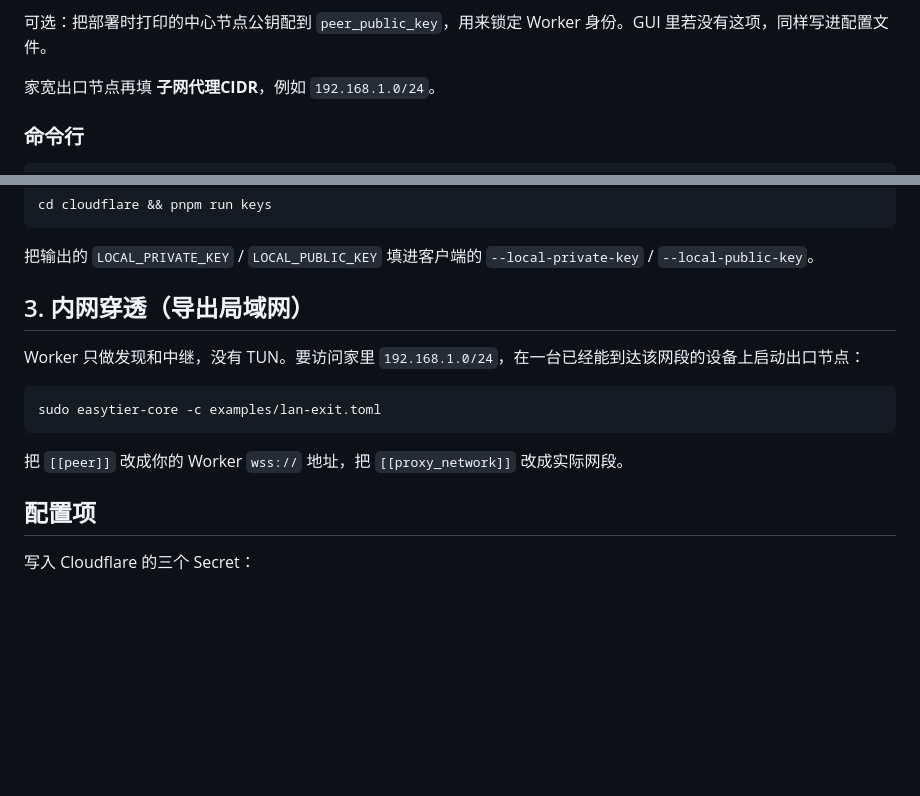
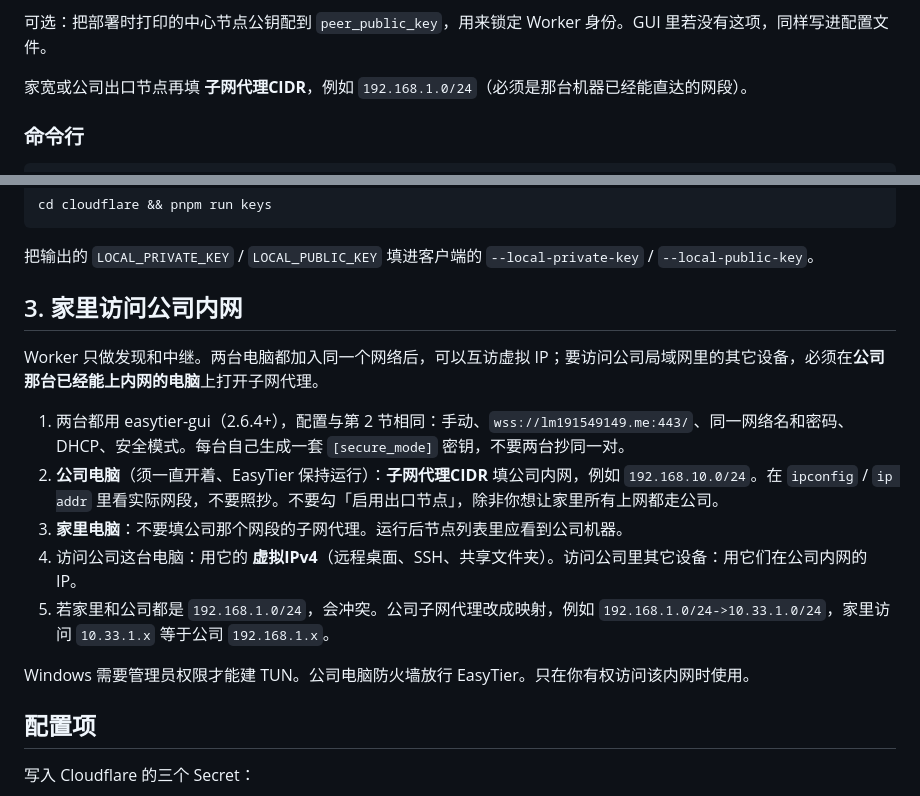
Before and after one commit to lm-lovett/intranet-penetration-cloudflare, a Markdown page: README.md, 2 parts joined by grey strips. GitHub-like rendering; blank space fills up the shorter version.

Commit message:
Document home-to-office subnet proxy setup in the GUI.
Company node exports the LAN CIDR; home node joins the same network
and reaches intranet hosts via that proxy.

Co-authored-by: lm-lovett <lm-lovett@users.noreply.github.com>

````diff
--- a/README.md
+++ b/README.md
@@ -107,7 +107,7 @@ local_public_key = "<本机公钥，base64>"
 
 可选：把部署时打印的中心节点公钥配到 `peer_public_key`，用来锁定 Worker 身份。GUI 里若没有这项，同样写进配置文件。
 
-家宽出口节点再填 **子网代理CIDR**，例如 `192.168.1.0/24`。
+家宽或公司出口节点再填 **子网代理CIDR**，例如 `192.168.1.0/24`（必须是那台机器已经能直达的网段）。
 
 ### 命令行
 
@@ -136,15 +136,17 @@ cd cloudflare && pnpm run keys
 
 把输出的 `LOCAL_PRIVATE_KEY` / `LOCAL_PUBLIC_KEY` 填进客户端的 `--local-private-key` / `--local-public-key`。
 
-## 3. 内网穿透（导出局域网）
+## 3. 家里访问公司内网
 
-Worker 只做发现和中继，没有 TUN。要访问家里 `192.168.1.0/24`，在一台已经能到达该网段的设备上启动出口节点：
+Worker 只做发现和中继。两台电脑都加入同一个网络后，可以互访虚拟 IP；要访问公司局域网里的其它设备，必须在**公司那台已经能上内网的电脑**上打开子网代理。
 
-```bash
-sudo easytier-core -c examples/lan-exit.toml
-```
+1. 两台都用 easytier-gui（2.6.4+），配置与第 2 节相同：手动、`wss://lm191549149.me:443/`、同一网络名和密码、DHCP、安全模式。每台自己生成一套 `[secure_mode]` 密钥，不要两台抄同一对。
+2. **公司电脑**（须一直开着、EasyTier 保持运行）：**子网代理CIDR** 填公司内网，例如 `192.168.10.0/24`。在 `ipconfig` / `ip addr` 里看实际网段，不要照抄。不要勾「启用出口节点」，除非你想让家里所有上网都走公司。
+3. **家里电脑**：不要填公司那个网段的子网代理。运行后节点列表里应看到公司机器。
+4. 访问公司这台电脑：用它的 **虚拟IPv4**（远程桌面、SSH、共享文件夹）。访问公司里其它设备：用它们在公司内网的 IP。
+5. 若家里和公司都是 `192.168.1.0/24`，会冲突。公司子网代理改成映射，例如 `192.168.1.0/24->10.33.1.0/24`，家里访问 `10.33.1.x` 等于公司 `192.168.1.x`。
 
-把 `[[peer]]` 改成你的 Worker `wss://` 地址，把 `[[proxy_network]]` 改成实际网段。
+Windows 需要管理员权限才能建 TUN。公司电脑防火墙放行 EasyTier。只在你有权访问该内网时使用。
 
 ## 配置项
 
````
